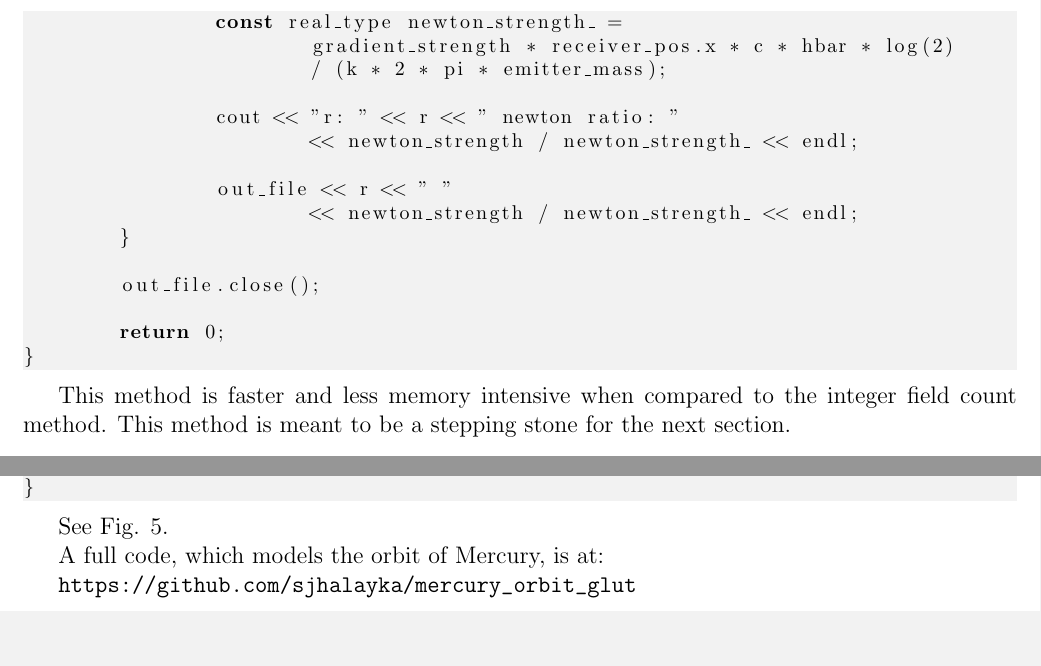
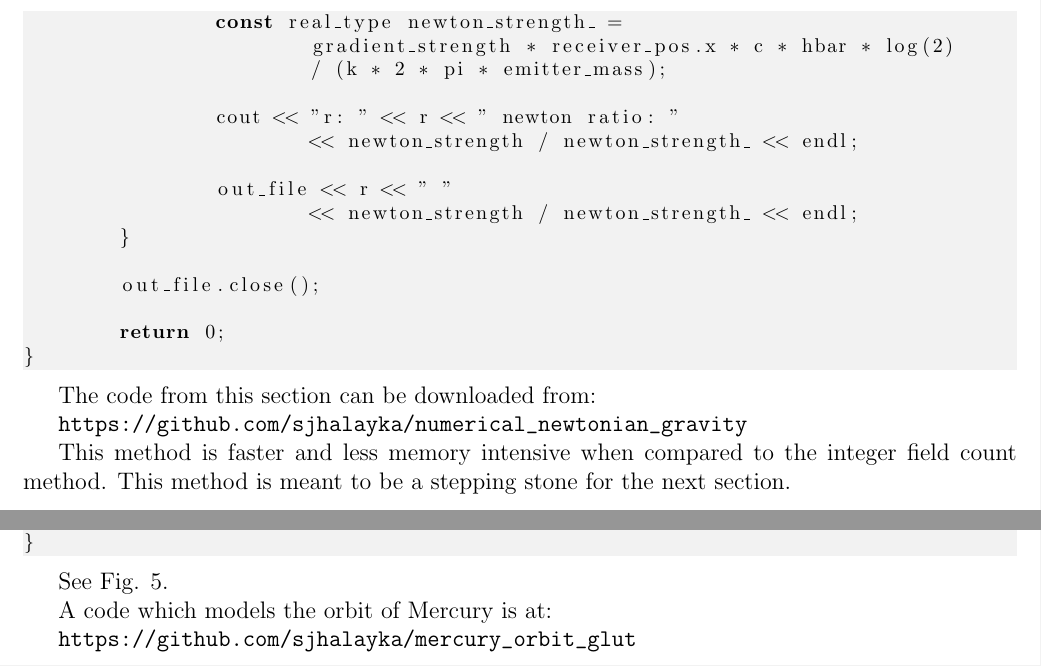
Before and after one commit to sjhalayka/papers, a LaTeX paper (newtonian gravitation/bezier_escape.tex): two parts of pages 8 and 11 of 12, joined at a grey line, cut so that both start at the same text, the shorter picture padded with empty space. Compiled offline with pdfLaTeX.

Commit message:
Add files via upload

```diff
--- a/newtonian gravitation/bezier_escape.tex
+++ b/newtonian gravitation/bezier_escape.tex
@@ -416,6 +416,10 @@ int main(int argc, char** argv)
 }
 \end{lstlisting}
 
+The code from this section can be downloaded from:
+
+\url{https://github.com/sjhalayka/numerical_newtonian_gravity}
+
 This method is faster and less memory intensive when compared to the integer field count method.
 This method is meant to be a stepping stone for the next section.
 
@@ -571,7 +575,7 @@ Note that the orbit path is slightly elliptical.
 }
 \end{figure}
 
-A full code, which models the orbit of Mercury, is at:
+A code which models the orbit of Mercury is at:
 
 \url{https://github.com/sjhalayka/mercury_orbit_glut}
 
```
Also changed, not shown: newtonian gravitation/bezier_escape.pdf.
